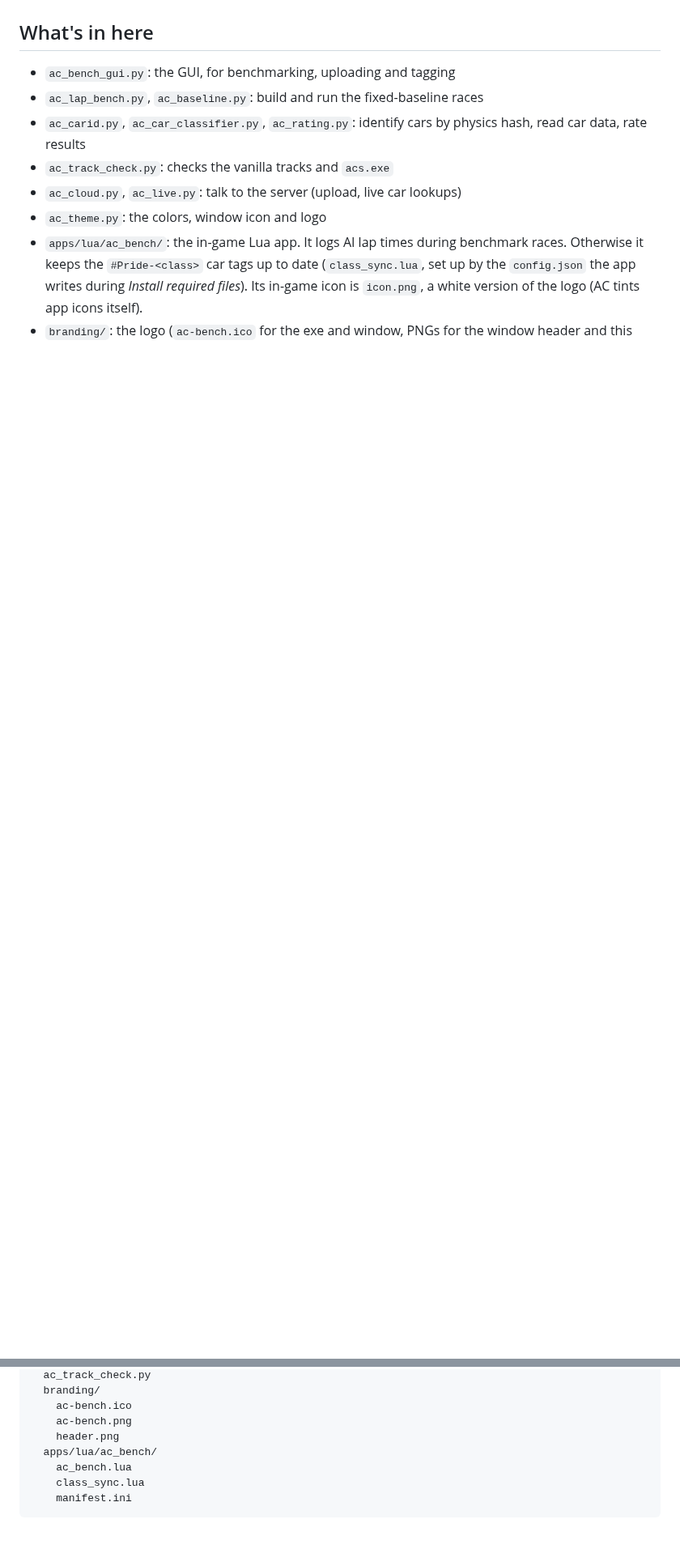
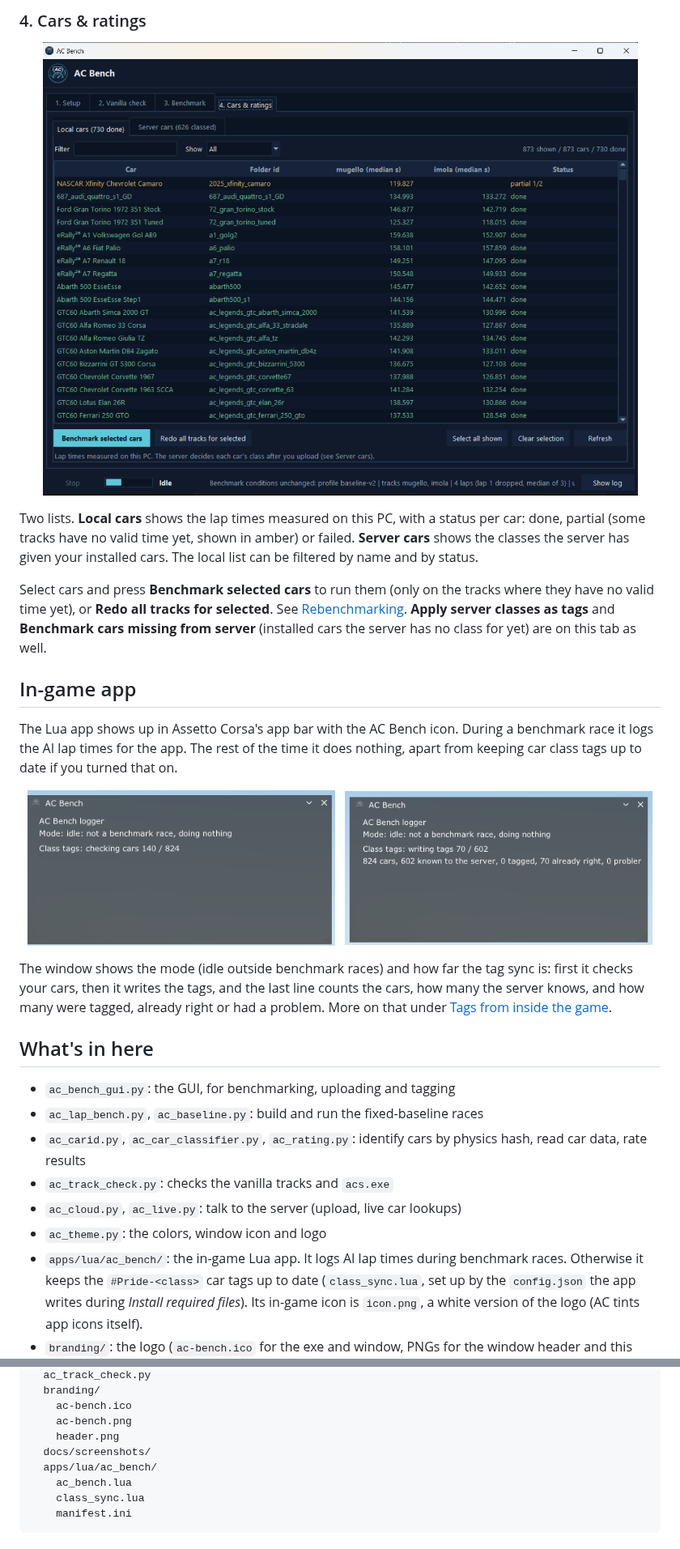
Before and after one commit to yiyirob973/AC-Bench-Desktop, a Markdown page: README.md, 2 parts joined by grey strips. Shown at 81% size. Drawn GitHub-style; pictures changed too: docs/screenshots/cars-and-ratings.png (added), docs/screenshots/in-game-idle.png (added), docs/screenshots/in-game-tags.png (added); blank space fills up the shorter version.

```diff
--- a/README.md
+++ b/README.md
@@ -25,3 +87,33 @@ Because everything is fixed by the server, times from different cars and differe
+### 4. Cars & ratings
+
+<p align="center">
+  <img src="docs/screenshots/cars-and-ratings.png" alt="The Cars & ratings tab" width="760">
+</p>
+
+Two lists. **Local cars** shows the lap times measured on this PC, with a status per car: done, partial (some tracks
+have no valid time yet, shown in amber) or failed. **Server cars** shows the classes the server has given your
+installed cars. The local list can be filtered by name and by status.
+
+Select cars and press **Benchmark selected cars** to run them (only on the tracks where they have no valid time yet),
+or **Redo all tracks for selected**. See [Rebenchmarking](#rebenchmarking).
+**Apply server classes as tags** and **Benchmark cars missing from server** (installed cars the server has no class for
+yet) are on this tab as well.
+
+## In-game app
+
+The Lua app shows up in Assetto Corsa's app bar with the AC Bench icon. During a benchmark race it logs the AI lap times
+for the app. The rest of the time it does nothing, apart from keeping car class tags up to date if you turned that on.
+
+<p align="center">
+  <img src="docs/screenshots/in-game-idle.png" alt="The in-game window while checking cars" width="380">
+  &nbsp;
+  <img src="docs/screenshots/in-game-tags.png" alt="The in-game window while writing tags" width="380">
+</p>
+
+The window shows the mode (idle outside benchmark races) and how far the tag sync is: first it checks your cars, then
+it writes the tags, and the last line counts the cars, how many the server knows, and how many were tagged, already
+right or had a problem. More on that under [Tags from inside the game](#tags-from-inside-the-game).
+
 ## What's in here
 
 - `ac_bench_gui.py`: the GUI, for benchmarking, uploading and tagging
@@ -226,6 +299,7 @@ AC-Bench-Desktop/
     ac-bench.ico
     ac-bench.png
     header.png
+  docs/screenshots/
   apps/lua/ac_bench/
     ac_bench.lua
     class_sync.lua
```
Also changed, not shown: other parts of README.md (+69 -26 lines), docs/screenshots/benchmark.png (added), docs/screenshots/setup.png (added), docs/screenshots/vanilla-check.png (added), 2 other files.
